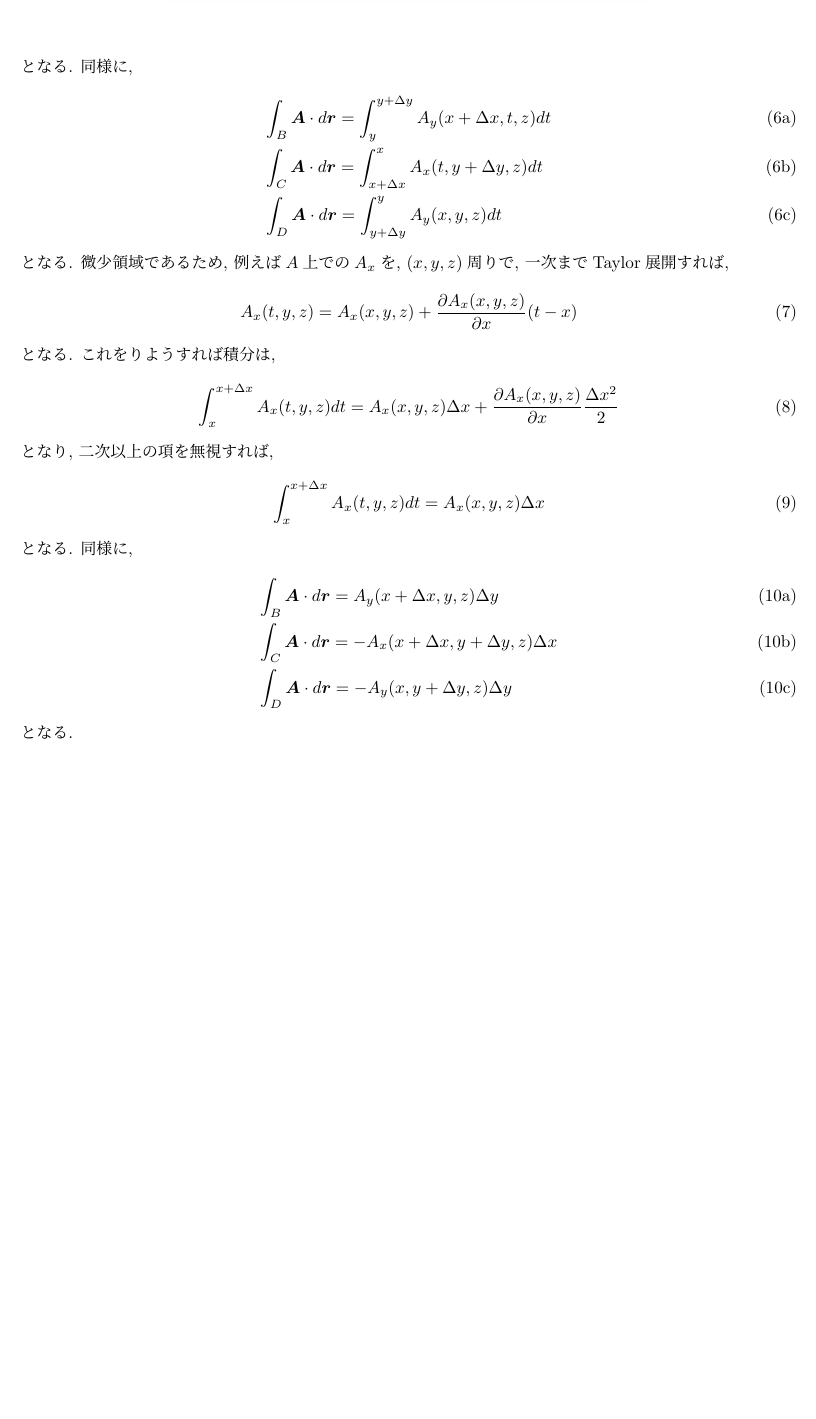
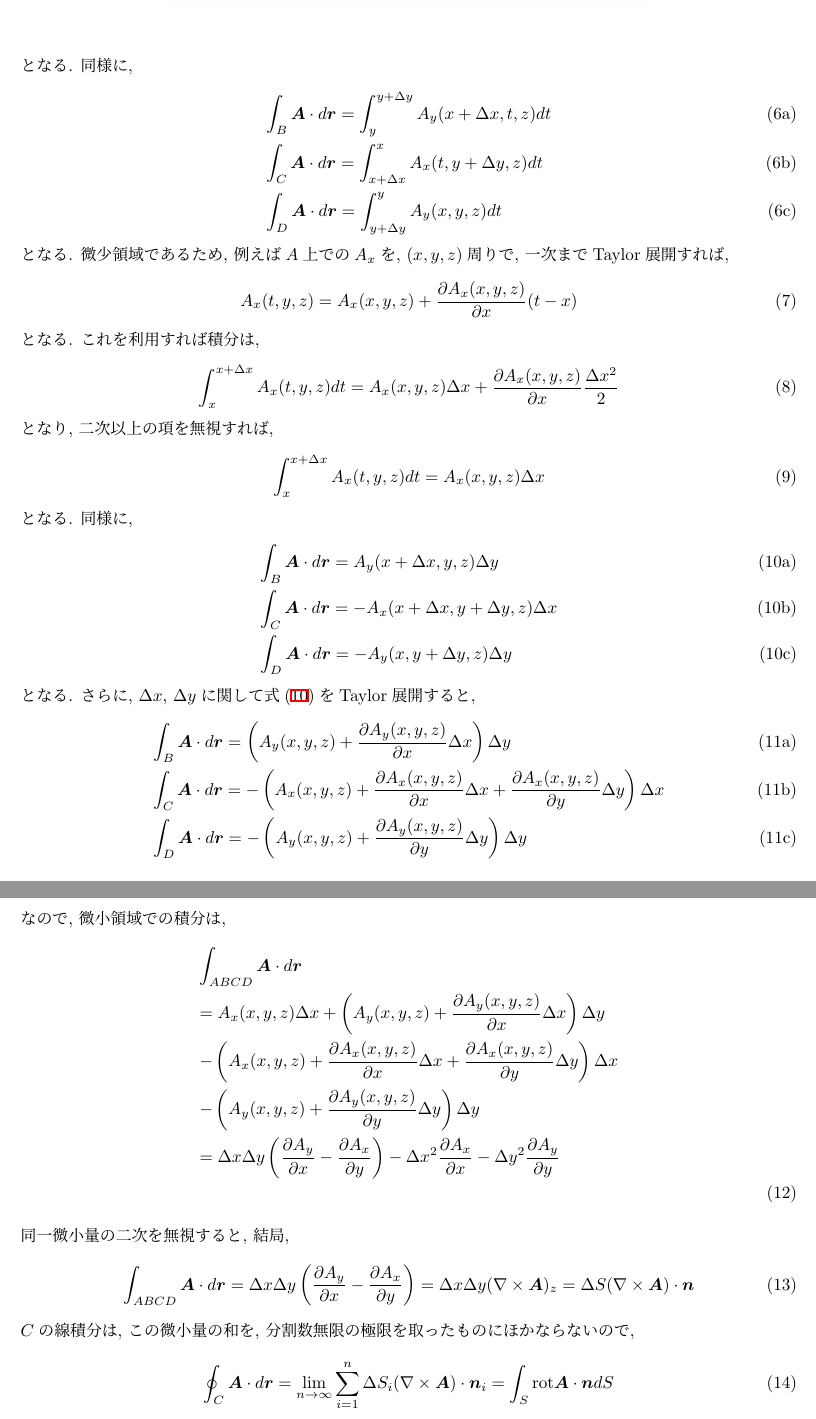
Before and after one commit to ShujiMikami/TGRStudy, a LaTeX document (Sec1_MathmaticsPreperation/SubSection13_SurfaceIntegralOfVectorField/Theorem1.32.tex): part of page 3 of 3 before the commit and two parts of pages 3 and 4 of 4 after it, the two joined at a grey line, cut so that both start at the same text, the shorter picture padded with empty space. Compiled offline with pLaTeX and dvipdfmx.

Commit message:
Theorem1.32の完成

```diff
--- a/Sec1_MathmaticsPreperation/SubSection13_SurfaceIntegralOfVectorField/Theorem1.32.tex
+++ b/Sec1_MathmaticsPreperation/SubSection13_SurfaceIntegralOfVectorField/Theorem1.32.tex
@@ -112,16 +112,16 @@ $A$から$B$に進んで, 再び, $B$から$A$に戻る, という往復を加
 \begin{equation}
   A_x(t, y, z) = A_x(x, y, z) + \frac{\partial A_x(x, y, z)}{\partial x}(t - x)
 \end{equation}
-となる. これをりようすれば積分は,
+となる. これを利用すれば積分は,
 \begin{equation}
   \int_x^{x + \Delta x}A_x(t, y, z)dt = A_x(x, y, z)\Delta x + \frac{\partial A_x(x, y, z)}{\partial x}\frac{\Delta x^2}{2}
 \end{equation}
 となり, 二次以上の項を無視すれば,
-\begin{equation}
+\begin{equation}\label{eq-9}
   \int_x^{x + \Delta x}A_x(t, y, z)dt = A_x(x, y, z)\Delta x
 \end{equation}
 となる. 同様に,
-\begin{subequations}
+\begin{subequations}\label{eq-10}
   \begin{eqnarray}
     && \int_B \mbold{A}\cdot d\mbold{r} = A_y(x + \Delta x, y, z)\Delta y \\
     && \int_C \mbold{A}\cdot d\mbold{r} = -A_x(x + \Delta x, y + \Delta y, z)\Delta x \\
@@ -129,9 +129,32 @@ $A$から$B$に進んで, 再び, $B$から$A$に戻る, という往復を加
   \end{eqnarray}
 \end{subequations}
 となる.
-
-
-
-
+さらに, $\Delta x$, $\Delta y$に関して式(\ref{eq-10})をTaylor展開すると,
+\begin{subequations}\label{eq-11}
+  \begin{eqnarray}
+    && \int_B \mbold{A}\cdot d\mbold{r} = \left( A_y(x, y, z) + \frac{\partial A_y(x, y, z)}{\partial x}\Delta x \right) \Delta y \\
+    && \int_C \mbold{A}\cdot d\mbold{r} = -\left( A_x(x, y, z) + \frac{\partial A_x(x, y, z)}{\partial x}\Delta x + \frac{\partial A_x(x, y, z)}{\partial y}\Delta y \right) \Delta x \\
+    && \int_D \mbold{A}\cdot d\mbold{r} = -\left( A_y(x, y, z) + \frac{\partial A_y(x, y, z)}{\partial y}\Delta y \right) \Delta y
+  \end{eqnarray}
+\end{subequations}
+なので, 微小領域での積分は,
+\begin{eqnarray}
+  && \int_{ABCD} \mbold{A}\cdot d\mbold{r} \nonumber \\
+  && = A_x(x, y, z)\Delta x
+    + \left( A_y(x, y, z) + \frac{\partial A_y(x, y, z)}{\partial x}\Delta x \right) \Delta y  \nonumber \\
+  && -\left( A_x(x, y, z) + \frac{\partial A_x(x, y, z)}{\partial x}\Delta x + \frac{\partial A_x(x, y, z)}{\partial y}\Delta y \right) \Delta x  \nonumber \\
+  && -\left( A_y(x, y, z) + \frac{\partial A_y(x, y, z)}{\partial y}\Delta y \right) \Delta y \nonumber\\
+  && = \Delta x \Delta y \left(\frac{\partial A_y}{\partial x} - \frac{\partial A_x}{\partial y} \right)
+    - \Delta x^2 \frac{\partial A_x}{\partial x} - \Delta y^2 \frac{\partial A_y}{\partial y} \nonumber \\
+\end{eqnarray}
+同一微小量の二次を無視すると, 結局,
+\begin{equation}
+  \int_{ABCD}\mbold{A}\cdot d\mbold{r} = \Delta x \Delta y \left(\frac{\partial A_y}{\partial x} - \frac{\partial A_x}{\partial y} \right)
+  = \Delta x \Delta y (\nabla \times \mbold{A})_z = \Delta S (\nabla \times \mbold{A}) \cdot \mbold{n}
+\end{equation}
+$C$の線積分は, この微小量の和を, 分割数無限の極限を取ったものにほかならないので,
+\begin{equation}
+  \oint_C \mbold{A}\cdot d\mbold{r} = \lim_{n \to \infty} \sum_{i = 1}^n \Delta S_i (\nabla \times \mbold{A}) \cdot \mbold{n}_i = \int_S \rot \mbold{A} \cdot \mbold{n} dS
+\end{equation}
 
 \end{document}
```
